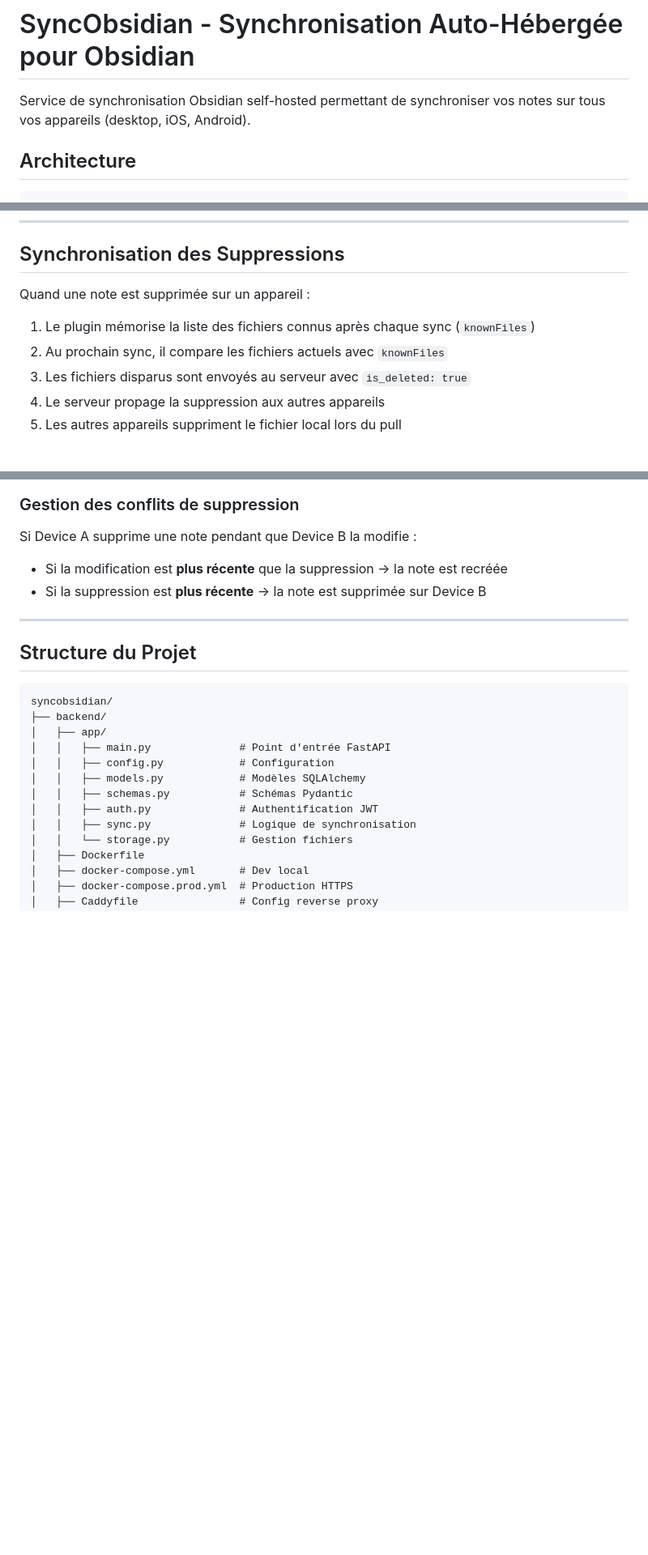
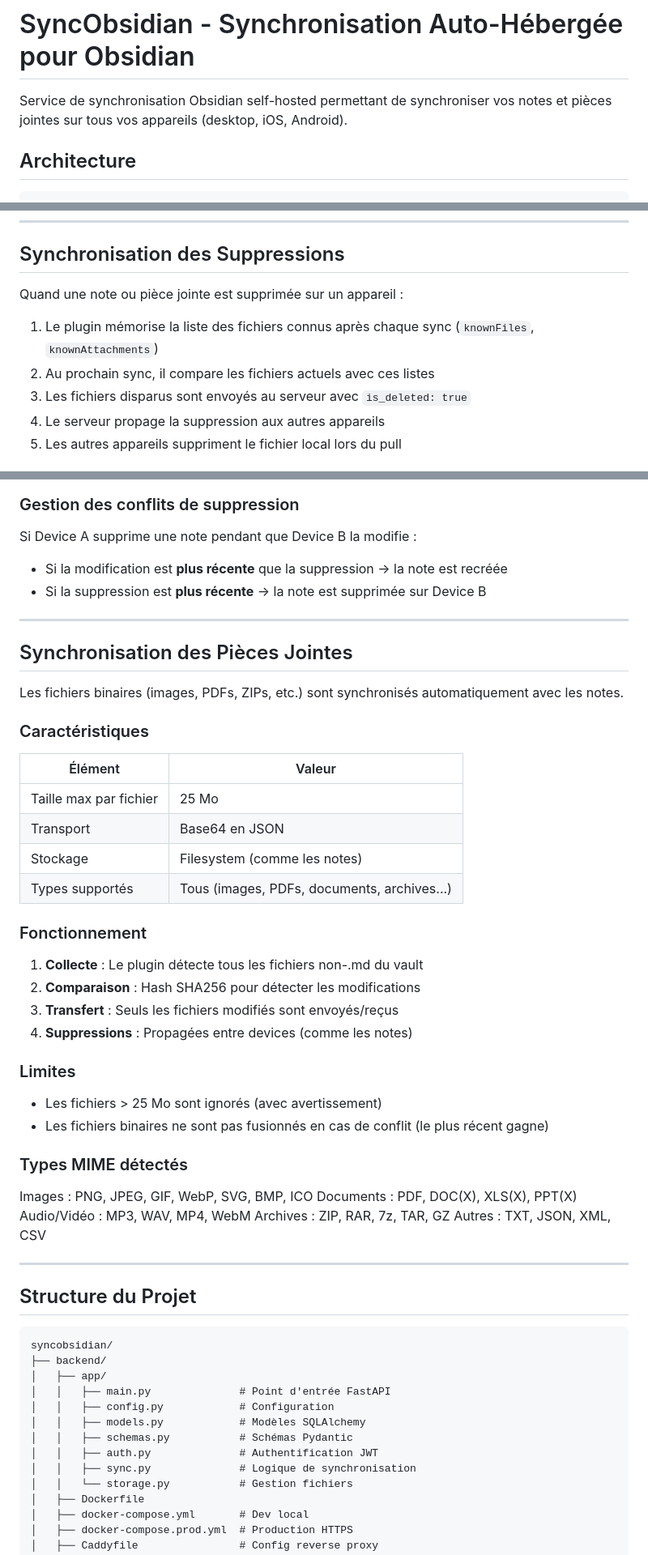
Before and after one commit to daffycricket/sync-obsidian, a Markdown page: README.md, 3 parts joined by grey strips. Shown at 81% size. Drawn GitHub-style; blank space fills up the shorter version.

Commit message:
docs: Mise à jour README avec sync attachments v1.6.0
- Ajout section "Synchronisation des Pièces Jointes"
- Nouveaux endpoints API documentés
- Fonctionnalités mises à jour (attachments, rapport sync)
- Section suppressions mise à jour pour attachments

🤖 Generated with [Claude Code](https://claude.com/claude-code)

Co-Authored-By: Claude <noreply@anthropic.com>

```diff
--- a/README.md
+++ b/README.md
@@ -1,6 +1,6 @@
 # SyncObsidian - Synchronisation Auto-Hébergée pour Obsidian
 
-Service de synchronisation Obsidian self-hosted permettant de synchroniser vos notes sur tous vos appareils (desktop, iOS, Android).
+Service de synchronisation Obsidian self-hosted permettant de synchroniser vos notes et pièces jointes sur tous vos appareils (desktop, iOS, Android).
 
 ## Architecture
 
@@ -338,10 +345,10 @@ Quand une note est modifiée sur plusieurs appareils simultanément :
 
 ## Synchronisation des Suppressions
 
-Quand une note est supprimée sur un appareil :
+Quand une note ou pièce jointe est supprimée sur un appareil :
 
-1. Le plugin mémorise la liste des fichiers connus après chaque sync (`knownFiles`)
-2. Au prochain sync, il compare les fichiers actuels avec `knownFiles`
+1. Le plugin mémorise la liste des fichiers connus après chaque sync (`knownFiles`, `knownAttachments`)
+2. Au prochain sync, il compare les fichiers actuels avec ces listes
 3. Les fichiers disparus sont envoyés au serveur avec `is_deleted: true`
 4. Le serveur propage la suppression aux autres appareils
 5. Les autres appareils suppriment le fichier local lors du pull
@@ -360,6 +367,41 @@ Quand une note est supprimée sur un appareil :
 Si Device A supprime une note pendant que Device B la modifie :
 - Si la modification est **plus récente** que la suppression → la note est recréée
 - Si la suppression est **plus récente** → la note est supprimée sur Device B
+
+---
+
+## Synchronisation des Pièces Jointes
+
+Les fichiers binaires (images, PDFs, ZIPs, etc.) sont synchronisés automatiquement avec les notes.
+
+### Caractéristiques
+
+| Élément | Valeur |
+|---------|--------|
+| Taille max par fichier | 25 Mo |
+| Transport | Base64 en JSON |
+| Stockage | Filesystem (comme les notes) |
+| Types supportés | Tous (images, PDFs, documents, archives...) |
+
+### Fonctionnement
+
+1. **Collecte** : Le plugin détecte tous les fichiers non-.md du vault
+2. **Comparaison** : Hash SHA256 pour détecter les modifications
+3. **Transfert** : Seuls les fichiers modifiés sont envoyés/reçus
+4. **Suppressions** : Propagées entre devices (comme les notes)
+
+### Limites
+
+- Les fichiers > 25 Mo sont ignorés (avec avertissement)
+- Les fichiers binaires ne sont pas fusionnés en cas de conflit (le plus récent gagne)
+
+### Types MIME détectés
+
+Images : PNG, JPEG, GIF, WebP, SVG, BMP, ICO
+Documents : PDF, DOC(X), XLS(X), PPT(X)
+Audio/Vidéo : MP3, WAV, MP4, WebM
+Archives : ZIP, RAR, 7z, TAR, GZ
+Autres : TXT, JSON, XML, CSV
 
 ---
 
```
Also changed, not shown: other parts of README.md (+7 -0 lines).
